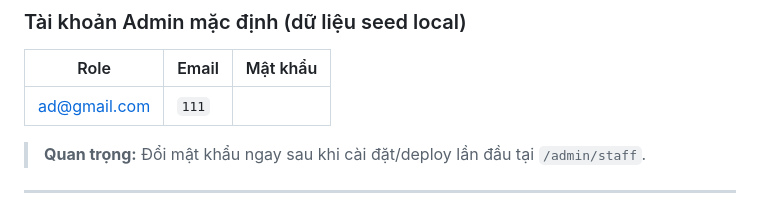
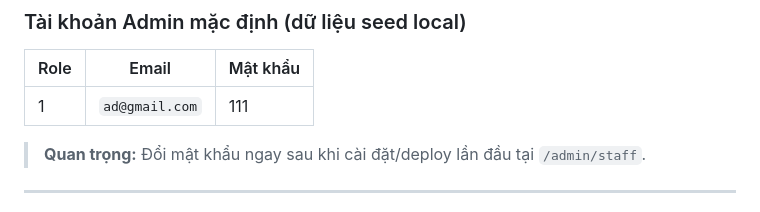
Before and after one commit to Thien-Developer/tuanhuy-computer, a Markdown page: README.md, the part around the change. Rendered like a GitHub page.

```diff
--- a/README.md
+++ b/README.md
@@ -141,7 +141,7 @@ TELEGRAM_ADMIN_CHAT=7329986368
 
 | Role | Email | Mật khẩu |
 |---|---|---|
-| ad@gmail.com | `111` |
+| 1 | `ad@gmail.com` | 111
 
 > **Quan trọng:** Đổi mật khẩu ngay sau khi cài đặt/deploy lần đầu tại `/admin/staff`.
 
```
